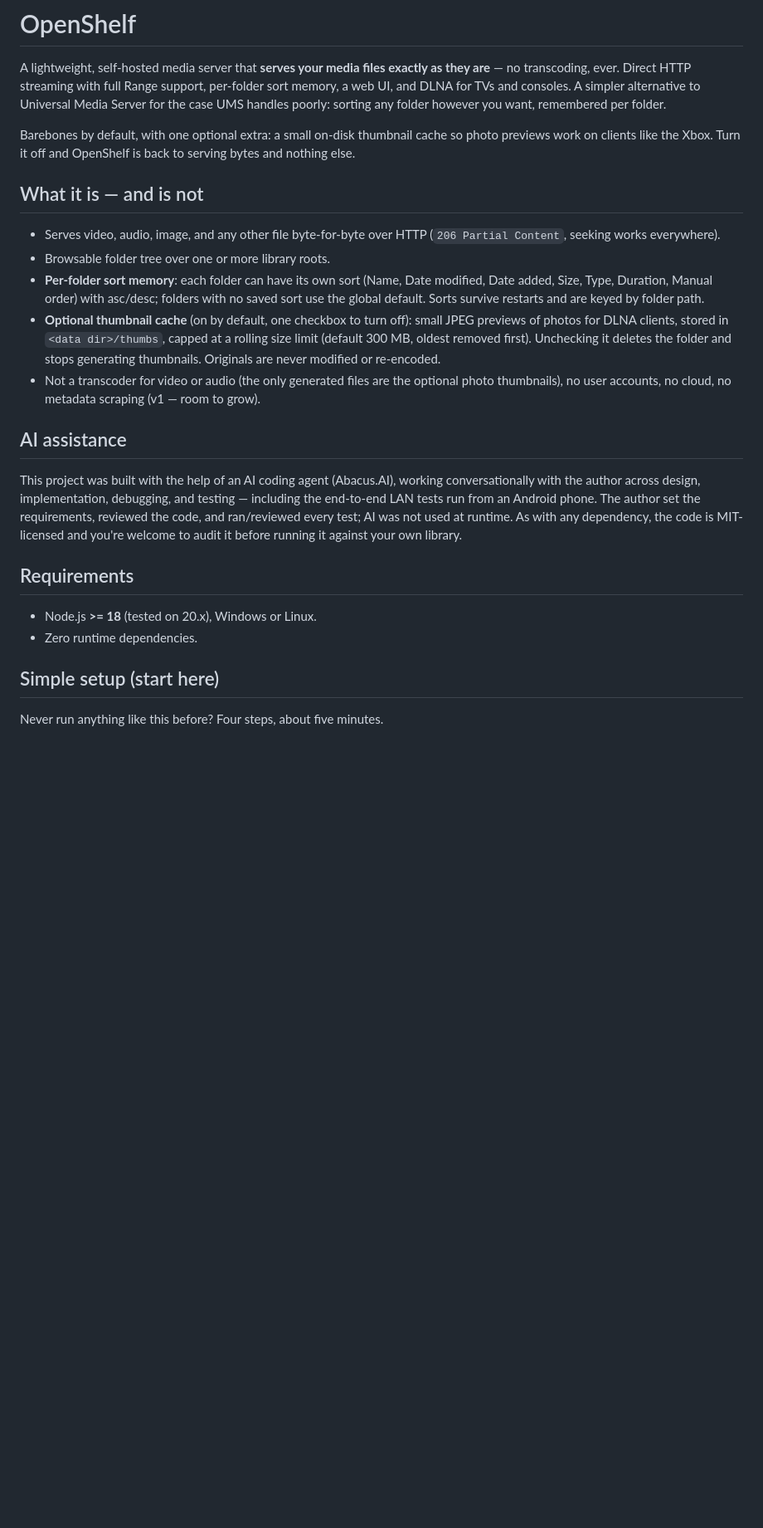
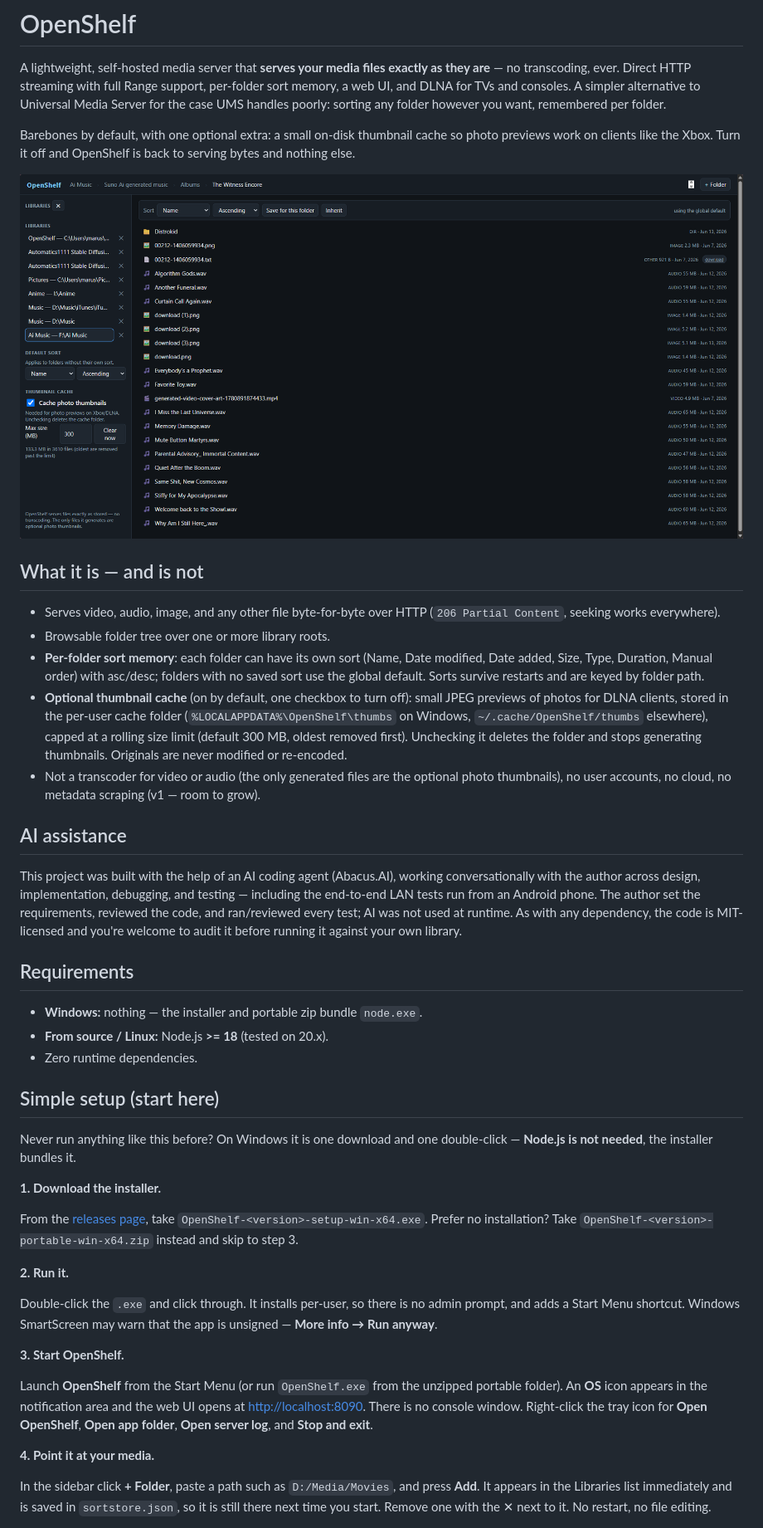
Before and after one commit to Marusame00/OpenShelf, a Markdown page: README.md, the part around one of its changes. Shown at 83% size. Rendered like a GitHub page; pictures changed too: docs/screenshot.png (added); blank space fills up the shorter version.

Commit message:
docs: lead with the Windows installer, add a UI screenshot

```diff
--- a/README.md
+++ b/README.md
@@ -4,12 +4,14 @@ A lightweight, self-hosted media server that **serves your media files exactly a
 
 Barebones by default, with one optional extra: a small on-disk thumbnail cache so photo previews work on clients like the Xbox. Turn it off and OpenShelf is back to serving bytes and nothing else.
 
+![OpenShelf web UI: library sidebar with per-folder sorts and the thumbnail cache controls, and a folder listing with type, size and date](docs/screenshot.png)
+
 ## What it is — and is not
 
 - Serves video, audio, image, and any other file byte-for-byte over HTTP (`206 Partial Content`, seeking works everywhere).
 - Browsable folder tree over one or more library roots.
 - **Per-folder sort memory**: each folder can have its own sort (Name, Date modified, Date added, Size, Type, Duration, Manual order) with asc/desc; folders with no saved sort use the global default. Sorts survive restarts and are keyed by folder path.
-- **Optional thumbnail cache** (on by default, one checkbox to turn off): small JPEG previews of photos for DLNA clients, stored in `<data dir>/thumbs`, capped at a rolling size limit (default 300 MB, oldest removed first). Unchecking it deletes the folder and stops generating thumbnails. Originals are never modified or re-encoded.
+- **Optional thumbnail cache** (on by default, one checkbox to turn off): small JPEG previews of photos for DLNA clients, stored in the per-user cache folder (`%LOCALAPPDATA%\OpenShelf\thumbs` on Windows, `~/.cache/OpenShelf/thumbs` elsewhere), capped at a rolling size limit (default 300 MB, oldest removed first). Unchecking it deletes the folder and stops generating thumbnails. Originals are never modified or re-encoded.
 - Not a transcoder for video or audio (the only generated files are the optional photo thumbnails), no user accounts, no cloud, no metadata scraping (v1 — room to grow).
 
 ## AI assistance
@@ -18,9 +20,39 @@ This project was built with the help of an AI coding agent (Abacus.AI), working
 
 ## Requirements
 
-- Node.js **>= 18** (tested on 20.x), Windows or Linux.
+- **Windows:** nothing — the installer and portable zip bundle `node.exe`.
+- **From source / Linux:** Node.js **>= 18** (tested on 20.x).
 - Zero runtime dependencies.
 
 ## Simple setup (start here)
 
-Never run anything like this before? Four steps, about five minutes.
+Never run anything like this before? On Windows it is one download and one
+double-click — **Node.js is not needed**, the installer bundles it.
+
+**1. Download the installer.**
+
+From the [releases page](https://github.com/Marusame00/OpenShelf/releases/latest),
+take `OpenShelf-<version>-setup-win-x64.exe`. Prefer no installation? Take
+`OpenShelf-<version>-portable-win-x64.zip` instead and skip to step 3.
+
+**2. Run it.**
+
+Double-click the `.exe` and click through. It installs per-user, so there is no
+admin prompt, and adds a Start Menu shortcut. Windows SmartScreen may warn that
+the app is unsigned — **More info → Run anyway**.
+
+**3. Start OpenShelf.**
+
+Launch **OpenShelf** from the Start Menu (or run `OpenShelf.exe` from the
+unzipped portable folder). An **OS** icon appears in the notification area and
+the web UI opens at <http://localhost:8090>. There is no console window.
+Right-click the tray icon for **Open OpenShelf**, **Open app folder**,
+**Open server log**, and **Stop and exit**.
+
+**4. Point it at your media.**
+
+In the sidebar click **+ Folder**, paste a path such as `D:/Media/Movies`, and
+press **Add**. It appears in the Libraries list immediately and is saved in
+`sortstore.json`, so it is still there next time you start. Remove one with the
+✕ next to it. No restart, no file editing.
+
```
Also changed, not shown: other parts of README.md (+13 -6 lines).
